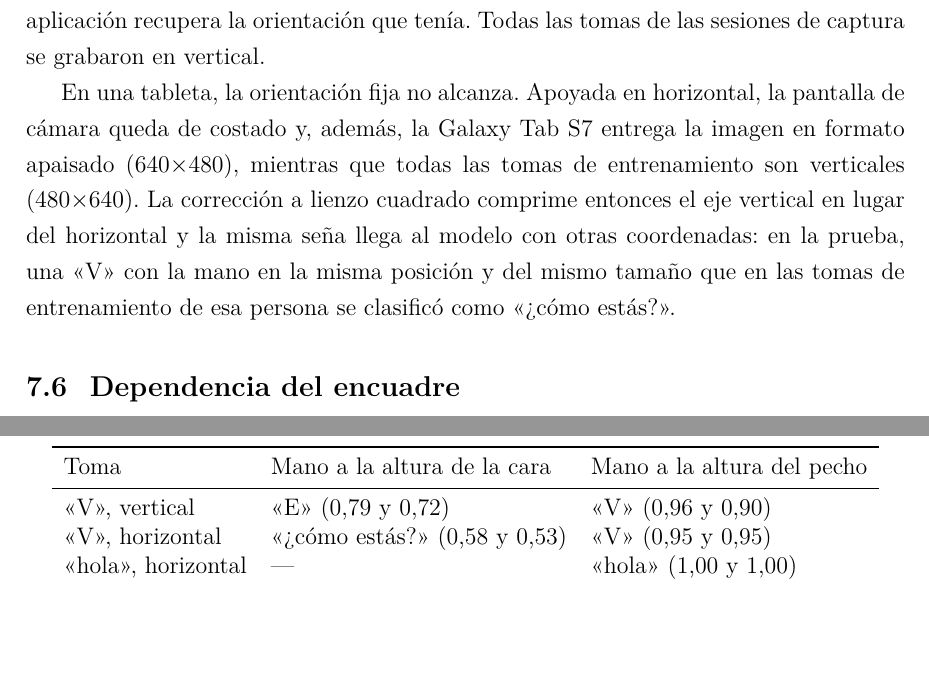
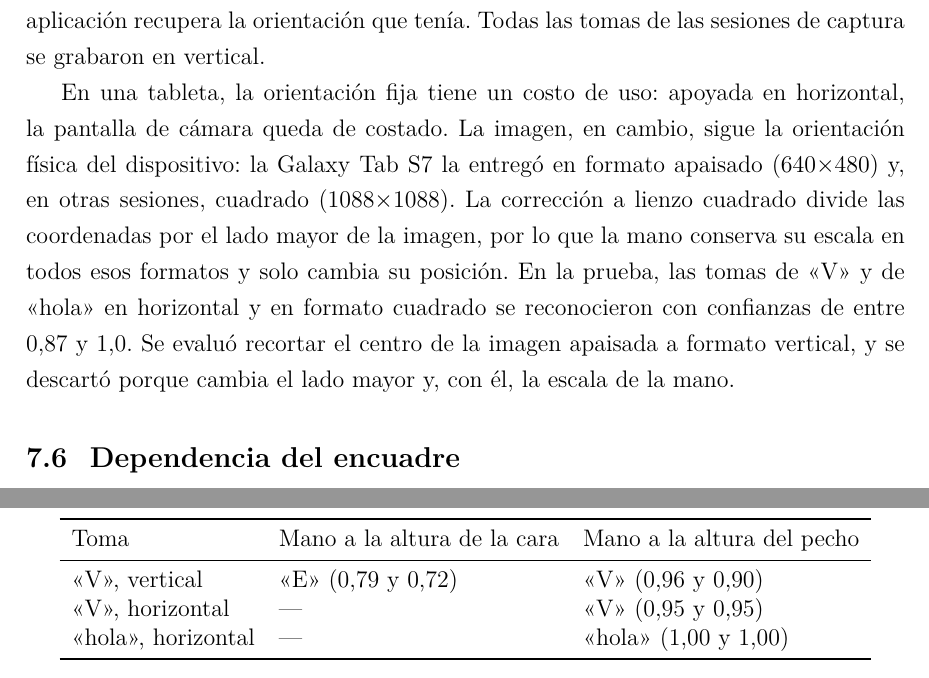
Before and after one commit to earagon1/TraductorLSA, a LaTeX document (main.tex, which reads chapters/06-desafios-tecnicos.tex): two parts of pages 46 and 47 of 69, joined at a grey line, cut so that both start at the same text, the shorter picture padded with empty space. Compiled offline with pdfLaTeX.

Commit message:
Corregir la explicación de la orientación horizontal
La corrección a lienzo cuadrado divide por el lado mayor, que mide lo mismo en la imagen vertical y en la apaisada: la mano conserva su escala y solo cambia de posición. La V horizontal que salió como «¿cómo estás?» era una toma mal hecha (se borró), no un efecto de la orientación. Se documenta el formato cuadrado que también entrega la Tab S7 y el recorte a 3:4 evaluado y descartado.

```diff
--- a/chapters/06-desafios-tecnicos.tex
+++ b/chapters/06-desafios-tecnicos.tex
@@ -61,7 +61,7 @@ Un primer intento de reducir el costo de la rotación, dibujando cada cuadro sob
 
 \textbf{Decisión.} La pantalla de cámara queda fija en orientación vertical, que es la forma habitual de sostener un teléfono para una videollamada. Al salir de esa pantalla, la aplicación recupera la orientación que tenía. Todas las tomas de las sesiones de captura se grabaron en vertical.
 
-En una tableta, la orientación fija no alcanza. Apoyada en horizontal, la pantalla de cámara queda de costado y, además, la Galaxy Tab S7 entrega la imagen en formato apaisado (640$\times$480), mientras que todas las tomas de entrenamiento son verticales (480$\times$640). La corrección a lienzo cuadrado comprime entonces el eje vertical en lugar del horizontal y la misma seña llega al modelo con otras coordenadas: en la prueba, una «V» con la mano en la misma posición y del mismo tamaño que en las tomas de entrenamiento de esa persona se clasificó como «¿cómo estás?».
+En una tableta, la orientación fija tiene un costo de uso: apoyada en horizontal, la pantalla de cámara queda de costado. La imagen, en cambio, sigue la orientación física del dispositivo: la Galaxy Tab S7 la entregó en formato apaisado (640$\times$480) y, en otras sesiones, cuadrado (1088$\times$1088). La corrección a lienzo cuadrado divide las coordenadas por el lado mayor de la imagen, por lo que la mano conserva su escala en todos esos formatos y solo cambia su posición. En la prueba, las tomas de «V» y de «hola» en horizontal y en formato cuadrado se reconocieron con confianzas de entre 0,87 y 1,0. Se evaluó recortar el centro de la imagen apaisada a formato vertical, y se descartó porque cambia el lado mayor y, con él, la escala de la mano.
 
 \section{Dependencia del encuadre}
 \label{sec:encuadre}
@@ -81,7 +81,7 @@ En una tableta, la orientación fija no alcanza. Apoyada en horizontal, la panta
         Toma & Mano a la altura de la cara & Mano a la altura del pecho \\
         \midrule
         «V», vertical & «E» (0,79 y 0,72) & «V» (0,96 y 0,90) \\
-        «V», horizontal & «¿cómo estás?» (0,58 y 0,53) & «V» (0,95 y 0,95) \\
+        «V», horizontal & --- & «V» (0,95 y 0,95) \\
         «hola», horizontal & --- & «hola» (1,00 y 1,00) \\
         \bottomrule
     \end{tabular}
```
